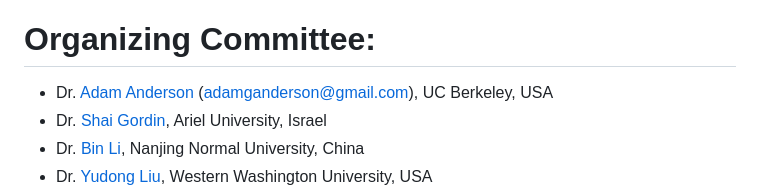
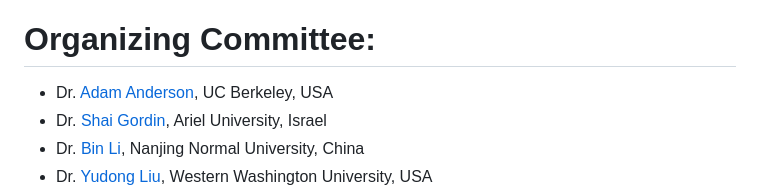
Before and after one commit to GoThereGit/ANLP, a Markdown page: README.md, the part around the change. Drawn GitHub-style.

```diff
--- a/README.md
+++ b/README.md
@@ -67,7 +67,7 @@ Please also note the following:
 ### Submission can be made through this link (coming soon)
 
 # Organizing Committee:
-* Dr. [Adam Anderson](https://bids.berkeley.edu/people/adam-g-anderson) (adamganderson@gmail.com), UC Berkeley, USA
+* Dr. [Adam Anderson](https://bids.berkeley.edu/people/adam-g-anderson), UC Berkeley, USA
 * Dr. [Shai Gordin](https://shaigordin.academia.edu/), Ariel University, Israel
 * Dr. [Bin Li](https://www.researchgate.net/profile/Bin-Li-238), Nanjing Normal University, China
 * Dr. [Yudong Liu](https://liuy2.github.io/), Western Washington University, USA
```
